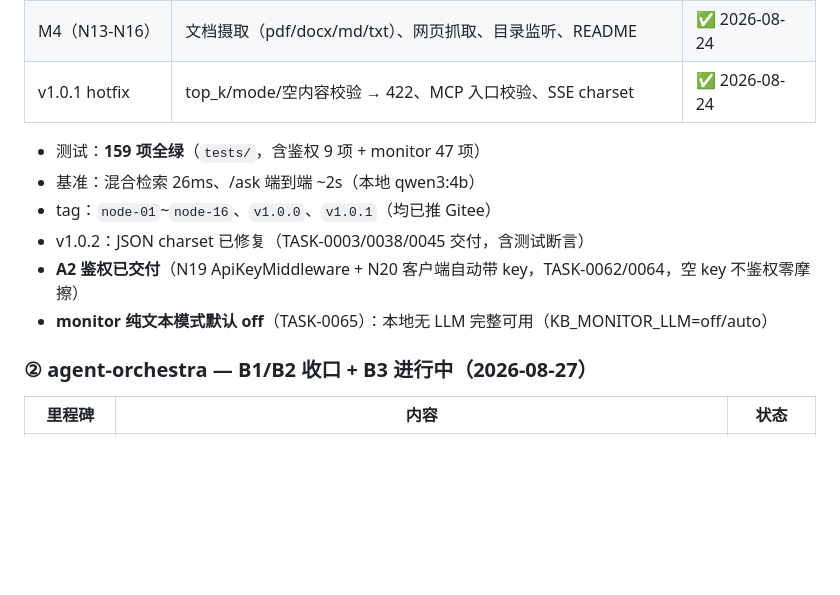
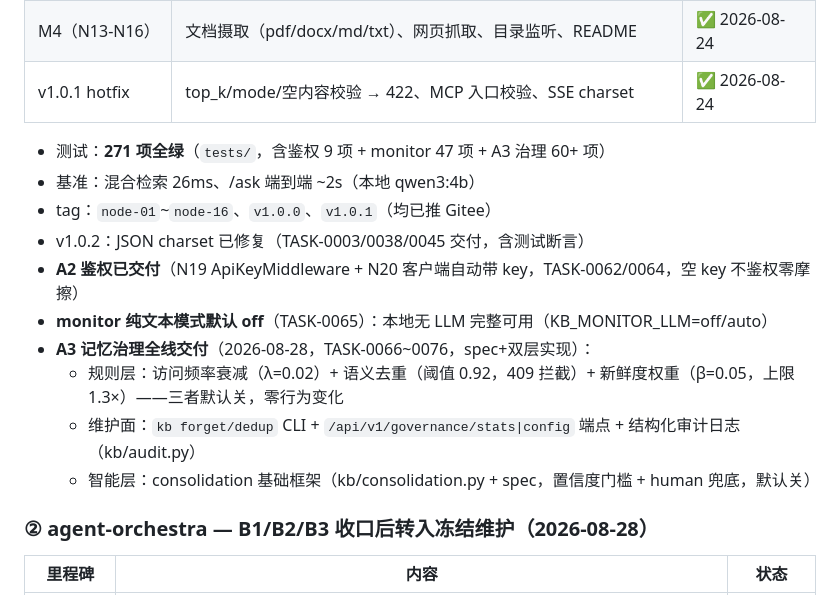
Before and after one commit to fish827-08/rag-kb, a Markdown page: PROJECT.md, the part around the change. GitHub-like rendering; blank space fills up the shorter version.

Commit message:
文档: A3记忆治理全线收口——PROJECT/接力状态更新（271项全绿，N21-23双层交付）

```diff
--- a/PROJECT.md
+++ b/PROJECT.md
@@ -35,14 +35,18 @@
 | M4（N13-N16） | 文档摄取（pdf/docx/md/txt）、网页抓取、目录监听、README | ✅ 2026-08-24 |
 | v1.0.1 hotfix | top_k/mode/空内容校验 → 422、MCP 入口校验、SSE charset | ✅ 2026-08-24 |
 
-- 测试：**159 项全绿**（`tests/`，含鉴权 9 项 + monitor 47 项）
+- 测试：**271 项全绿**（`tests/`，含鉴权 9 项 + monitor 47 项 + A3 治理 60+ 项）
 - 基准：混合检索 26ms、/ask 端到端 ~2s（本地 qwen3:4b）
 - tag：`node-01`~`node-16`、`v1.0.0`、`v1.0.1`（均已推 Gitee）
 - v1.0.2：JSON charset 已修复（TASK-0003/0038/0045 交付，含测试断言）
 - **A2 鉴权已交付**（N19 ApiKeyMiddleware + N20 客户端自动带 key，TASK-0062/0064，空 key 不鉴权零摩擦）
 - **monitor 纯文本模式默认 off**（TASK-0065）：本地无 LLM 完整可用（KB_MONITOR_LLM=off/auto）
+- **A3 记忆治理全线交付**（2026-08-28，TASK-0066~0076，spec+双层实现）：
+  - 规则层：访问频率衰减（λ=0.02）+ 语义去重（阈值 0.92，409 拦截）+ 新鲜度权重（β=0.05，上限 1.3×）——三者默认关，零行为变化
+  - 维护面：`kb forget/dedup` CLI + `/api/v1/governance/stats|config` 端点 + 结构化审计日志（kb/audit.py）
+  - 智能层：consolidation 基础框架（kb/consolidation.py + spec，置信度门槛 + human 兜底，默认关）
 
-### ② agent-orchestra — B1/B2 收口 + B3 进行中（2026-08-27）
+### ② agent-orchestra — B1/B2/B3 收口后转入冻结维护（2026-08-28）
 
 | 里程碑 | 内容 | 状态 |
 |---|---|---|
```
Also changed, not shown: orchestra/coordinator-prompt.md (+1 -1 lines).
